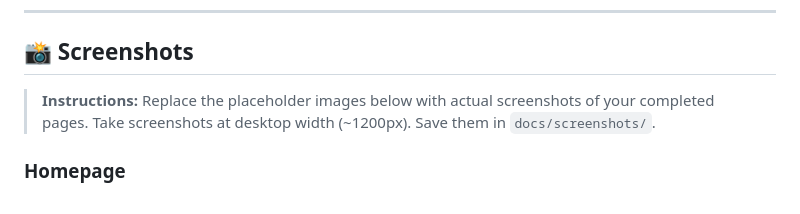
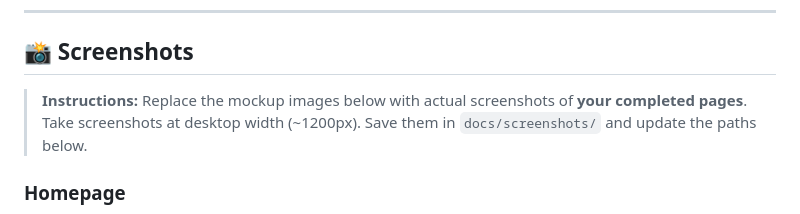
Before and after one commit to Kimaathii/3LOGY-BOOTCAMP-QUATER-ASSESSMENT-Company-Website, a Markdown page: README.md, the part around one of its changes. Rendered like a GitHub page.

Commit message:
fix: use mockup images in README instead of nonexistent screenshots

```diff
--- a/README.md
+++ b/README.md
@@ -21,6 +21,6 @@ This is my quarter assessment project for the **3LOGY Software Development Bootc
 
 ## 📸 Screenshots
 
-> **Instructions:** Replace the placeholder images below with actual screenshots of your completed pages. Take screenshots at desktop width (~1200px). Save them in `docs/screenshots/`.
+> **Instructions:** Replace the mockup images below with actual screenshots of **your completed pages**. Take screenshots at desktop width (~1200px). Save them in `docs/screenshots/` and update the paths below.
 
 ### Homepage
```
Also changed, not shown: other parts of README.md (+10 -14 lines).
